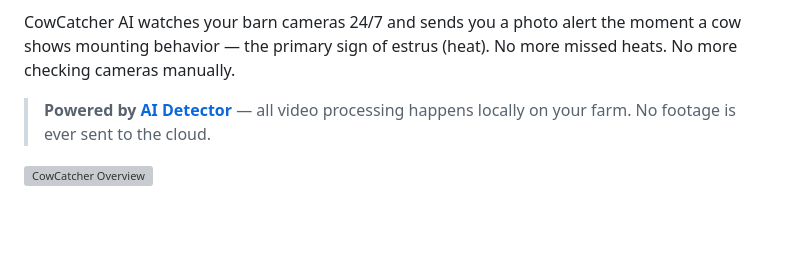
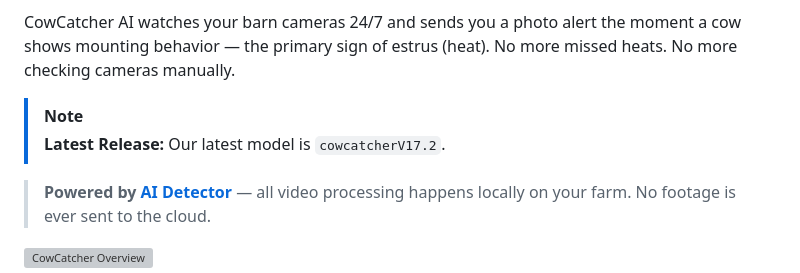
Before and after one commit to CowCatcherAI/CowCatcherAI, a Markdown page: README.md, the part around the change. Drawn GitHub-style; blank space fills up the shorter version; grey boxes are pictures that could not be loaded.

Commit message:
Update README with latest release and AI Detector info
Added information about the latest release and AI Detector.

```diff
--- a/README.md
+++ b/README.md
@@ -14,6 +14,9 @@ Check out the website for all the information: [cowcatcherai.com](https://jacobs
 **The website is available in multiple languages such as Deutsch, Français, Nederlands, and Español.**
 
 CowCatcher AI watches your barn cameras 24/7 and sends you a photo alert the moment a cow shows mounting behavior — the primary sign of estrus (heat). No more missed heats. No more checking cameras manually.
+
+> [!NOTE]
+> **Latest Release:** Our latest model is `cowcatcherV17.2`.
 
 > **Powered by [AI Detector](https://github.com/eschouten/ai-detector)** — all video processing happens locally on your farm. No footage is ever sent to the cloud.
 
```
